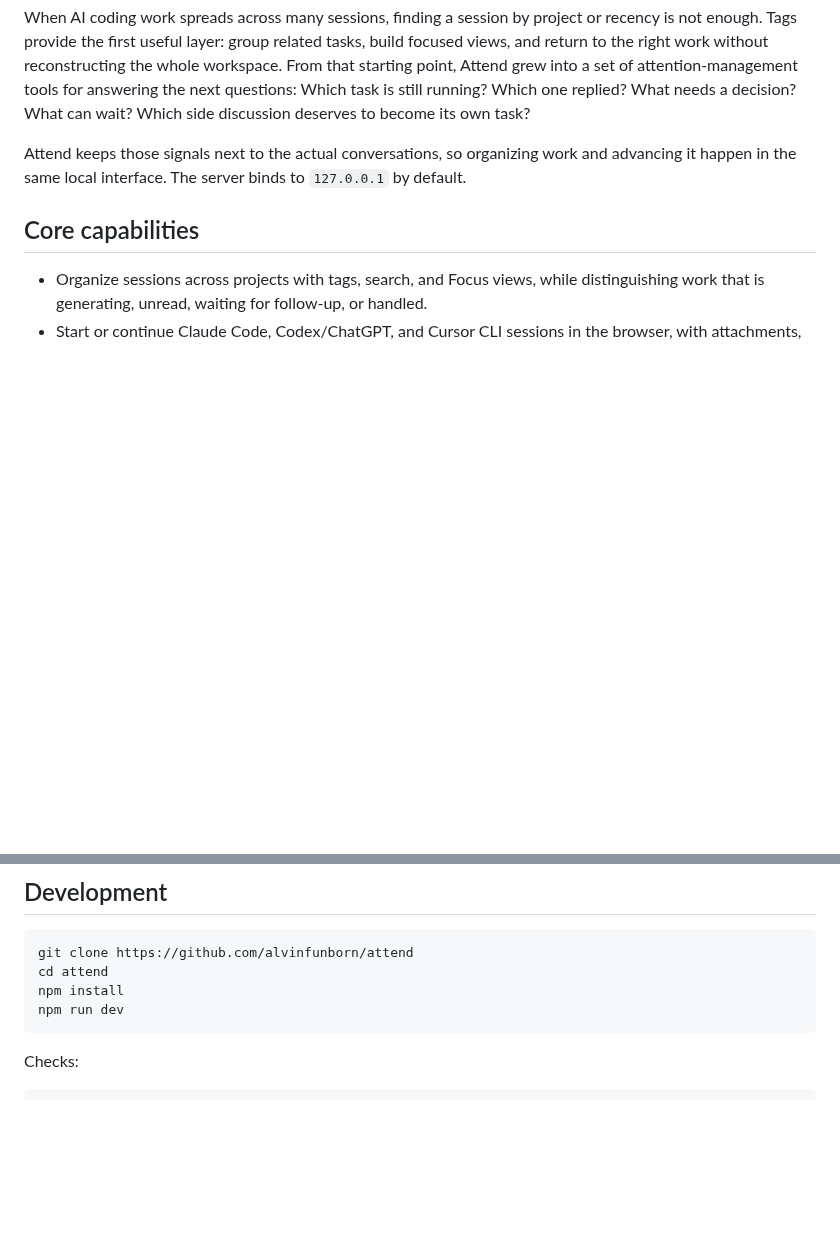
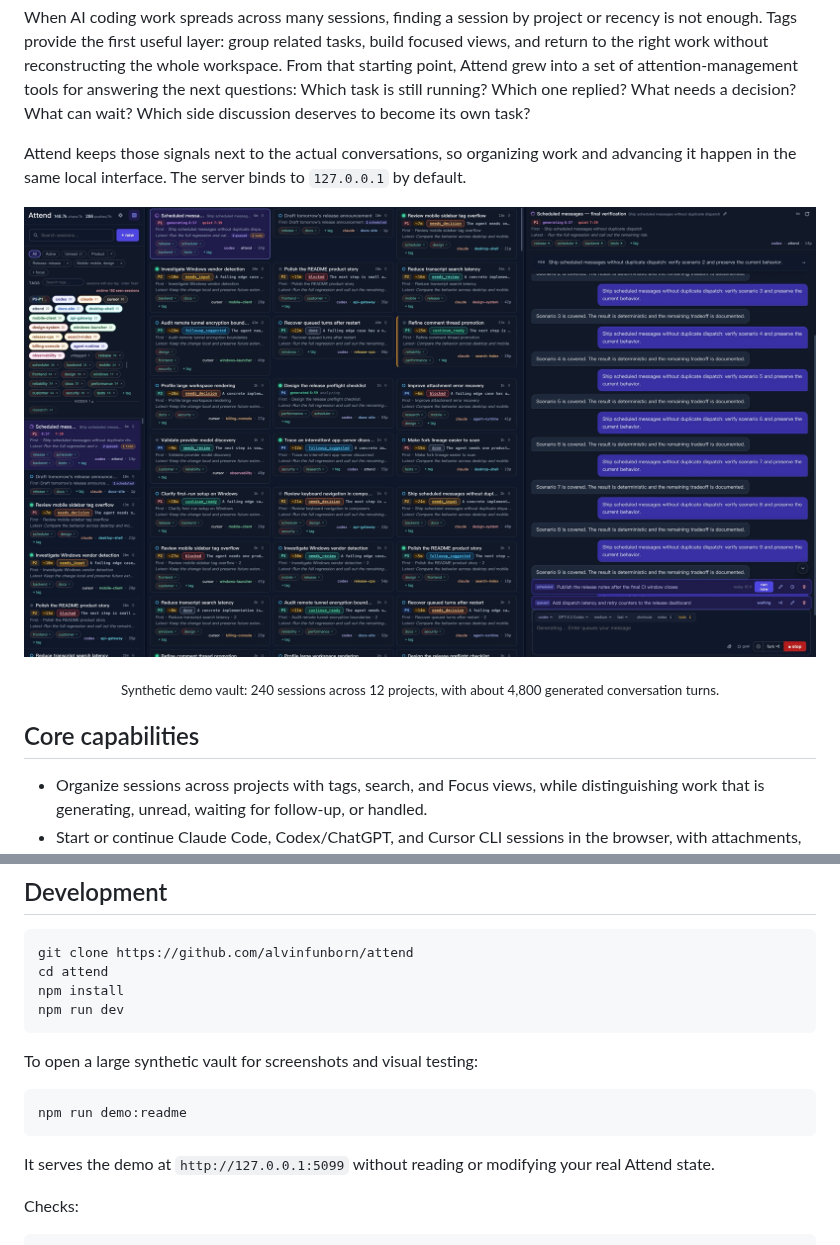
Before and after one commit to alvinfunborn/attend, a Markdown page: README.md, 2 parts joined by grey strips. Drawn GitHub-style; pictures changed too: docs/assets/attend-console-demo.jpg (added); blank space fills up the shorter version.

Commit message:
docs: add large demo vault screenshot

````diff
--- a/README.md
+++ b/README.md
@@ -9,6 +9,11 @@ Attend began with a simple need: **add tags to tasks**.
 When AI coding work spreads across many sessions, finding a session by project or recency is not enough. Tags provide the first useful layer: group related tasks, build focused views, and return to the right work without reconstructing the whole workspace. From that starting point, Attend grew into a set of attention-management tools for answering the next questions: Which task is still running? Which one replied? What needs a decision? What can wait? Which side discussion deserves to become its own task?
 
 Attend keeps those signals next to the actual conversations, so organizing work and advancing it happen in the same local interface. The server binds to `127.0.0.1` by default.
+
+<p align="center">
+  <img src="https://raw.githubusercontent.com/alvinfunborn/attend/main/docs/assets/attend-console-demo.jpg" alt="Attend managing a large multi-project demo vault with tags, session cards, chat, and queued scheduled work">
+</p>
+<p align="center"><sub>Synthetic demo vault: 240 sessions across 12 projects, with about 4,800 generated conversation turns.</sub></p>
 
 ## Core capabilities
 
@@ -167,6 +172,14 @@ npm install
 npm run dev
 ```
 
+To open a large synthetic vault for screenshots and visual testing:
+
+```bash
+npm run demo:readme
+```
+
+It serves the demo at `http://127.0.0.1:5099` without reading or modifying your real Attend state.
+
 Checks:
 
 ```bash
````
Also changed, not shown: README.zh-CN.md (+13 -0 lines), 2 other files.
